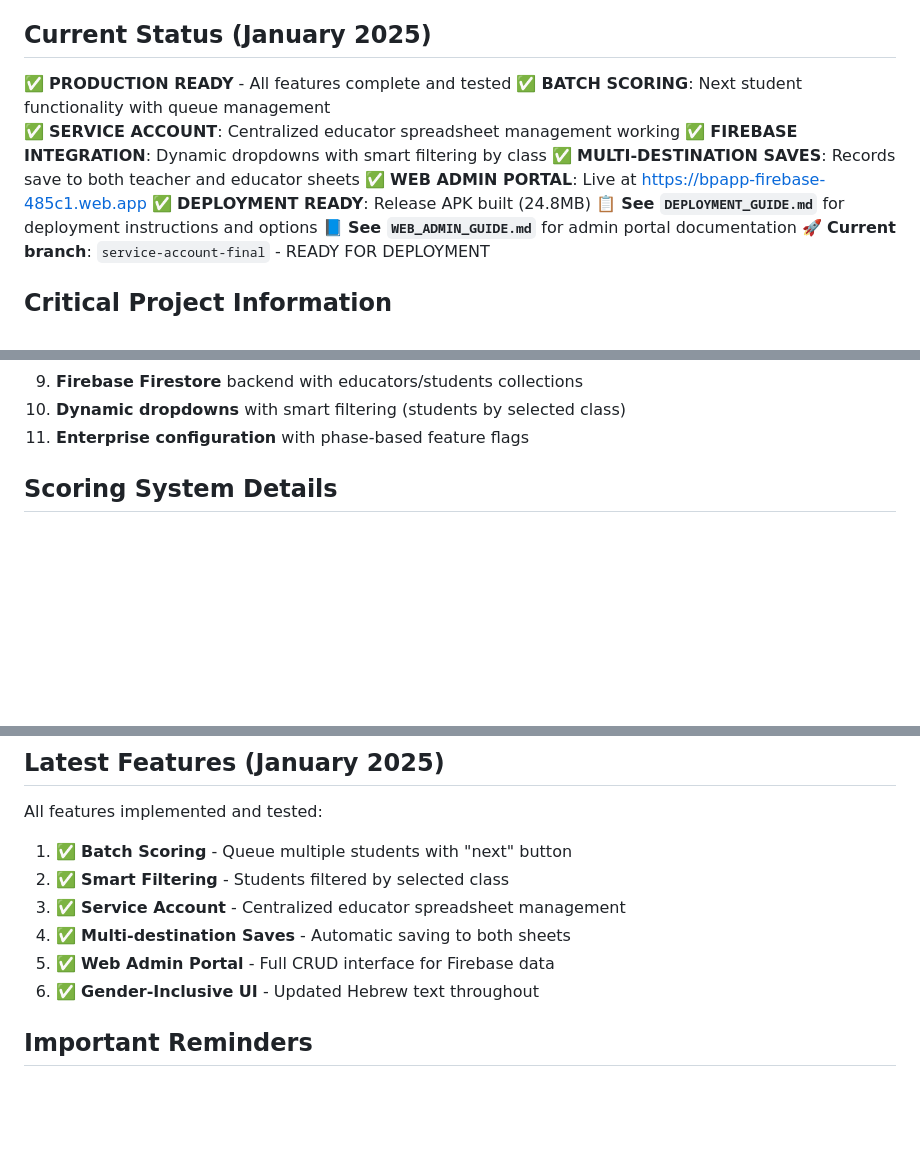
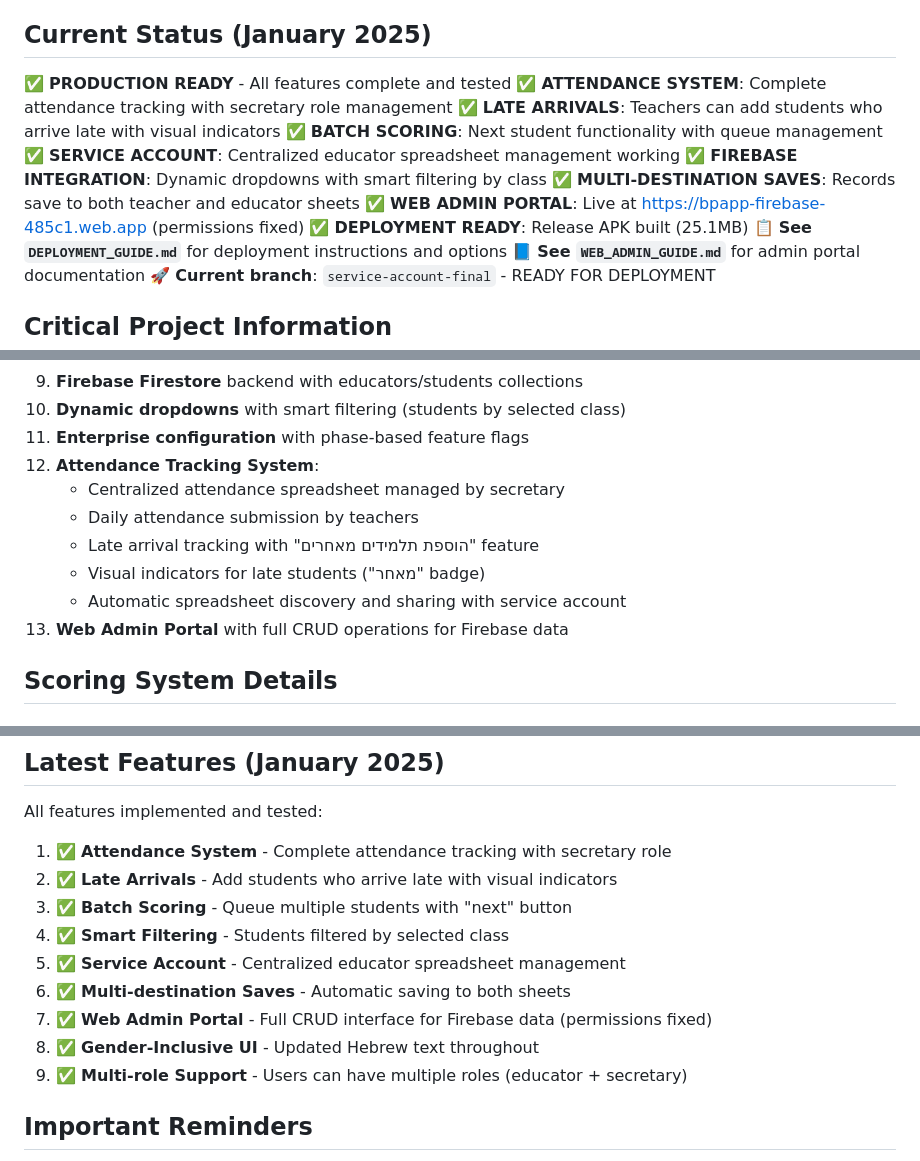
Before and after one commit to YonSCProjects/BPA_Flutter, a Markdown page: CLAUDE.md, 3 parts joined by grey strips. Drawn GitHub-style; blank space fills up the shorter version.

Commit message:
docs: update CLAUDE.md with attendance system and late arrivals feature

```diff
--- a/CLAUDE.md
+++ b/CLAUDE.md
@@ -9,12 +9,14 @@ Hebrew-language cross-platform mobile application for teachers to track student
 
 ## Current Status (January 2025)
 ✅ **PRODUCTION READY** - All features complete and tested
+✅ **ATTENDANCE SYSTEM**: Complete attendance tracking with secretary role management
+✅ **LATE ARRIVALS**: Teachers can add students who arrive late with visual indicators
 ✅ **BATCH SCORING**: Next student functionality with queue management
 ✅ **SERVICE ACCOUNT**: Centralized educator spreadsheet management working
 ✅ **FIREBASE INTEGRATION**: Dynamic dropdowns with smart filtering by class
 ✅ **MULTI-DESTINATION SAVES**: Records save to both teacher and educator sheets
-✅ **WEB ADMIN PORTAL**: Live at https://bpapp-firebase-485c1.web.app
-✅ **DEPLOYMENT READY**: Release APK built (24.8MB)
+✅ **WEB ADMIN PORTAL**: Live at https://bpapp-firebase-485c1.web.app (permissions fixed)
+✅ **DEPLOYMENT READY**: Release APK built (25.1MB)
 📋 **See `DEPLOYMENT_GUIDE.md`** for deployment instructions and options
 📘 **See `WEB_ADMIN_GUIDE.md`** for admin portal documentation
 🚀 **Current branch**: `service-account-final` - READY FOR DEPLOYMENT
@@ -48,6 +50,13 @@ Hebrew-language cross-platform mobile application for teachers to track student
 9. **Firebase Firestore** backend with educators/students collections
 10. **Dynamic dropdowns** with smart filtering (students by selected class)
 11. **Enterprise configuration** with phase-based feature flags
+12. **Attendance Tracking System**:
+    - Centralized attendance spreadsheet managed by secretary
+    - Daily attendance submission by teachers
+    - Late arrival tracking with "הוספת תלמידים מאחרים" feature
+    - Visual indicators for late students ("מאחר" badge)
+    - Automatic spreadsheet discovery and sharing with service account
+13. **Web Admin Portal** with full CRUD operations for Firebase data
 
 ## Scoring System Details
 
@@ -119,12 +128,15 @@ BPA_Flutter/
 
 ## Latest Features (January 2025)
 All features implemented and tested:
-1. ✅ **Batch Scoring** - Queue multiple students with "next" button
-2. ✅ **Smart Filtering** - Students filtered by selected class
-3. ✅ **Service Account** - Centralized educator spreadsheet management
-4. ✅ **Multi-destination Saves** - Automatic saving to both sheets
-5. ✅ **Web Admin Portal** - Full CRUD interface for Firebase data
-6. ✅ **Gender-Inclusive UI** - Updated Hebrew text throughout
+1. ✅ **Attendance System** - Complete attendance tracking with secretary role
+2. ✅ **Late Arrivals** - Add students who arrive late with visual indicators
+3. ✅ **Batch Scoring** - Queue multiple students with "next" button
+4. ✅ **Smart Filtering** - Students filtered by selected class
+5. ✅ **Service Account** - Centralized educator spreadsheet management
+6. ✅ **Multi-destination Saves** - Automatic saving to both sheets
+7. ✅ **Web Admin Portal** - Full CRUD interface for Firebase data (permissions fixed)
+8. ✅ **Gender-Inclusive UI** - Updated Hebrew text throughout
+9. ✅ **Multi-role Support** - Users can have multiple roles (educator + secretary)
 
 ## Important Reminders
 - ✅ Authentication and APIs are WORKING - don't break them
```
Also changed, not shown: other parts of CLAUDE.md (+1 -1 lines).
